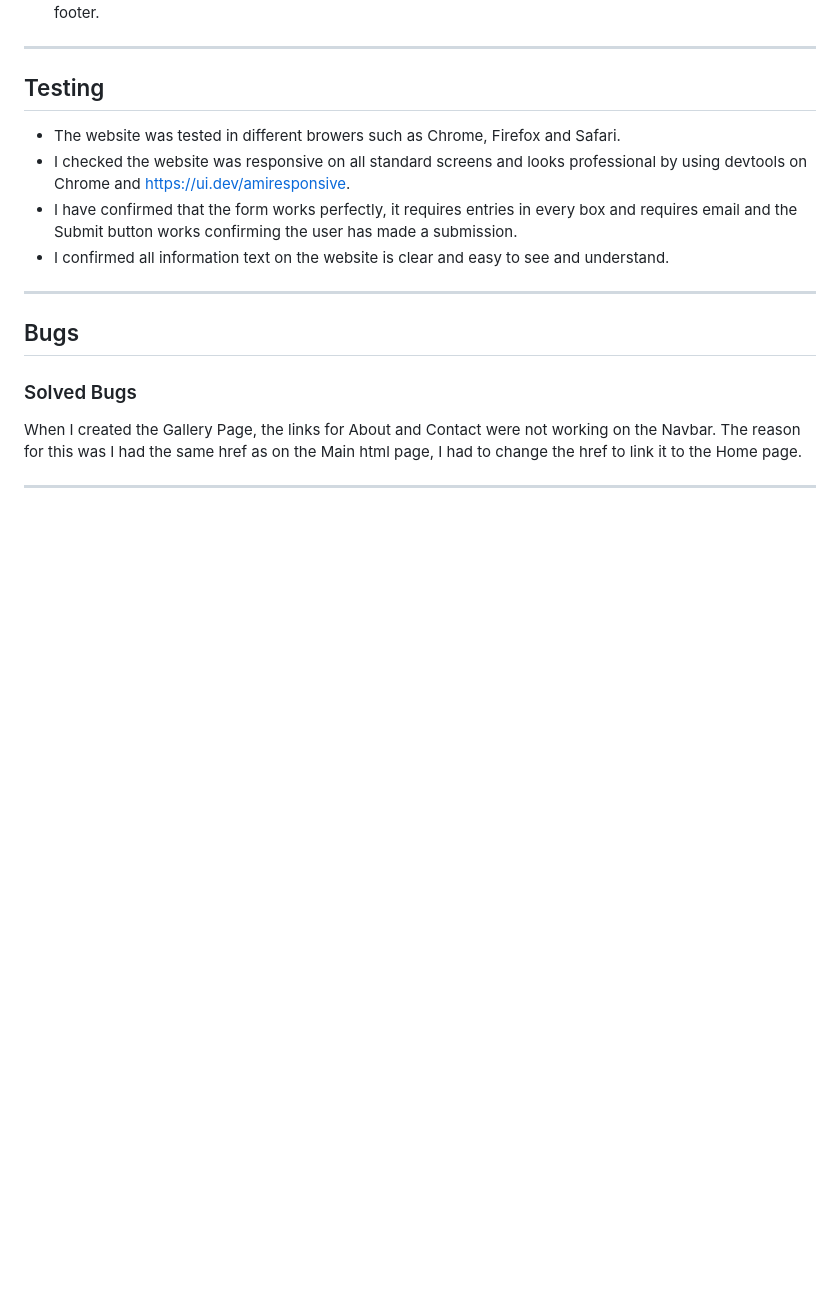
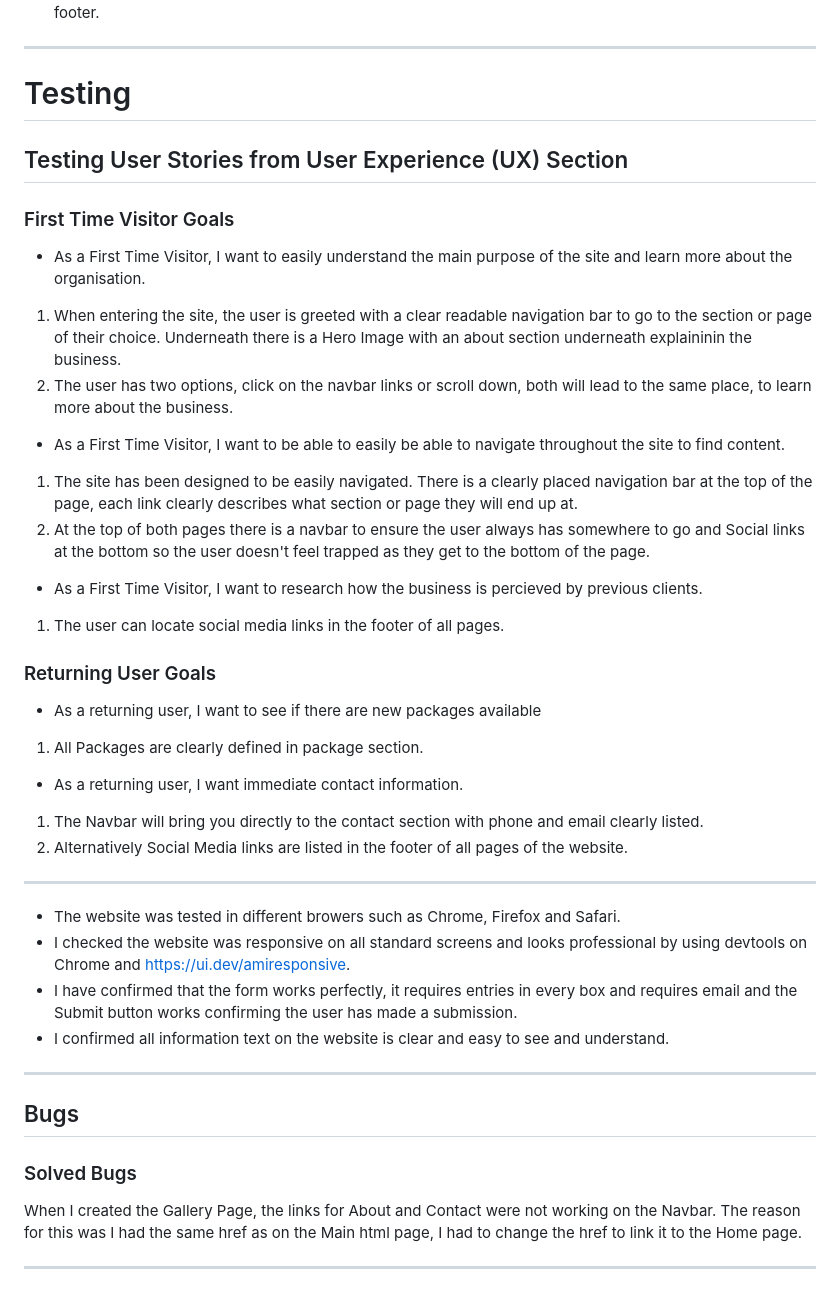
Before and after one commit to Code-Institute-Submissions/-Eamonn5P-Fitness-with-Eamonn-, a Markdown page: README.md, the part around the change printed below. Rendered like a GitHub page; blank space fills up the shorter version.

Commit message:
user stories

```diff
--- a/README.md
+++ b/README.md
@@ -119,7 +145,31 @@ A simple pen and paper wireframe was used used as a guide to structure the websi
 
 <hr>
 
-## Testing
+# Testing
+
+## Testing User Stories from User Experience (UX) Section
+### First Time Visitor Goals
+- As a First Time Visitor, I want to easily understand the main purpose of the site and learn more about the organisation.
+1. When entering the site, the user is  greeted with a clear readable navigation bar to go to the section or page of their choice. Underneath there is a Hero Image with an about section underneath explaininin the business.
+2. The user has two options, click on the navbar links or scroll down, both will lead to the same place, to learn more about the business.
+
+- As a First Time Visitor, I want to be able to easily be able to navigate throughout the site to find content.
+1. The site has been designed to be easily navigated. There is a clearly placed navigation bar at the top of the page, each link clearly describes what section or page they will end up at.
+2. At the top of both pages there is a navbar to ensure the user always has somewhere to go and Social links at the bottom so the user doesn't feel trapped as they get to the bottom of the page.
+
+- As a First Time Visitor, I want to research how the business is percieved by previous clients.
+1. The user can locate social media links in the footer of all pages.
+
+### Returning User Goals
+- As a returning user, I want to see if there are new packages available
+1. All Packages are clearly defined in package section.
+
+- As a returning user, I want immediate contact information.
+1. The Navbar will bring you directly to the contact section with phone and email clearly listed.
+2. Alternatively Social Media links are listed in the footer of all pages of the website.
+
+
+<hr>
 
 - The website was tested in different browers such as Chrome, Firefox and Safari.
 - I checked the website was responsive on all standard screens and looks professional by using devtools on Chrome and https://ui.dev/amiresponsive.
```
Also changed, not shown: other parts of README.md (+26 -0 lines).
